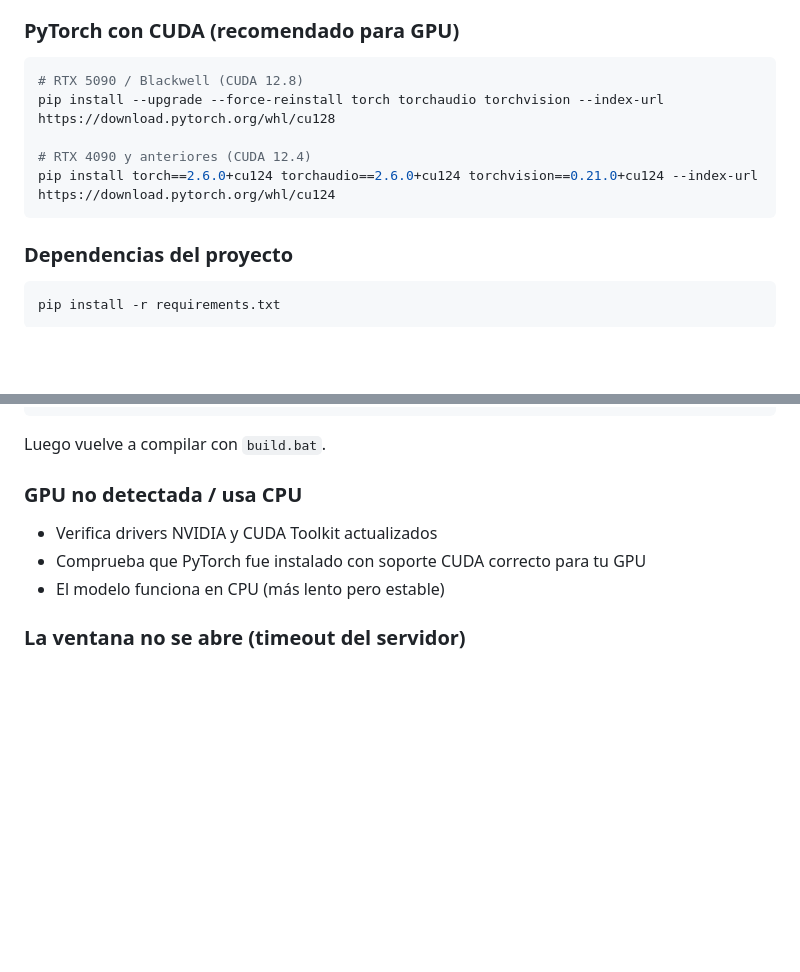
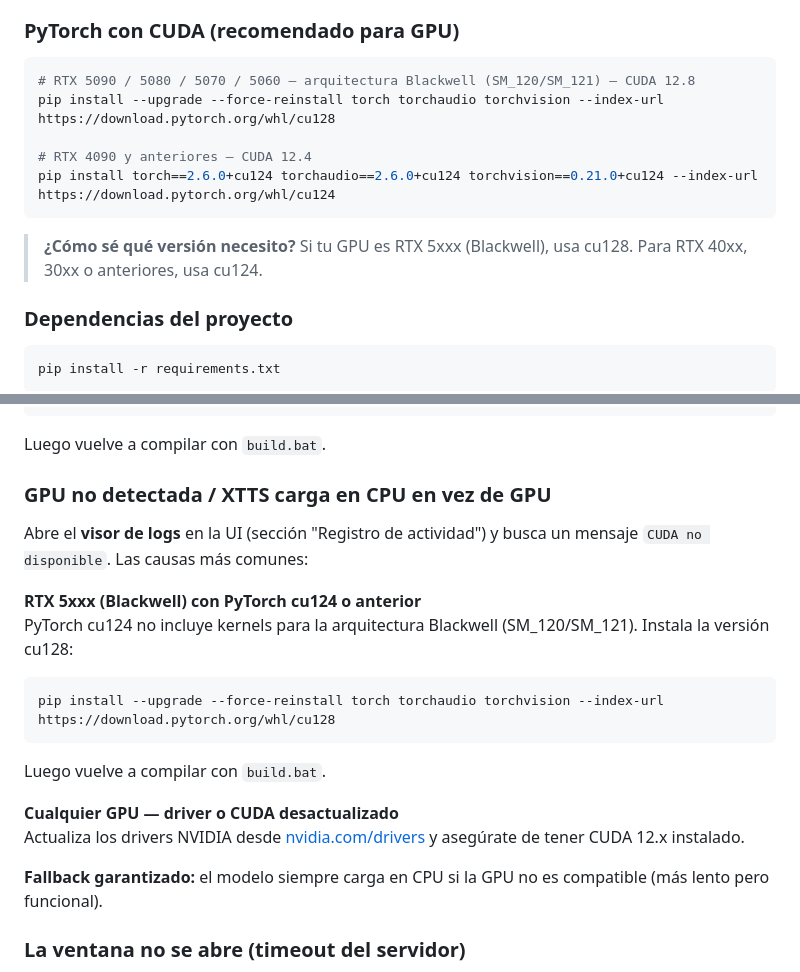
Before and after one commit to dataeschema/MyVoices, a Markdown page: GUIA_EJECUTABLE.md, 2 parts joined by grey strips. Rendered like a GitHub page; blank space fills up the shorter version.

Commit message:
docs: clarify Blackwell GPU support (RTX 5xxx requires cu128)
Extend PyTorch install notes to cover RTX 5070/5080 alongside 5090.
Add dedicated troubleshooting entry for 'XTTS loads on CPU instead of GPU'
with the exact cu128 reinstall command and a pointer to the log viewer.

Co-Authored-By: Claude Sonnet 4.6 <noreply@anthropic.com>

````diff
--- a/GUIA_EJECUTABLE.md
+++ b/GUIA_EJECUTABLE.md
@@ -53,12 +53,14 @@ Selecciona **"Desarrollo de escritorio con C++"**.
 
 ### PyTorch con CUDA (recomendado para GPU)
 ```bash
-# RTX 5090 / Blackwell (CUDA 12.8)
+# RTX 5090 / 5080 / 5070 / 5060 — arquitectura Blackwell (SM_120/SM_121) — CUDA 12.8
 pip install --upgrade --force-reinstall torch torchaudio torchvision --index-url https://download.pytorch.org/whl/cu128
 
-# RTX 4090 y anteriores (CUDA 12.4)
+# RTX 4090 y anteriores — CUDA 12.4
 pip install torch==2.6.0+cu124 torchaudio==2.6.0+cu124 torchvision==0.21.0+cu124 --index-url https://download.pytorch.org/whl/cu124
 ```
+
+> **¿Cómo sé qué versión necesito?** Si tu GPU es RTX 5xxx (Blackwell), usa cu128. Para RTX 40xx, 30xx o anteriores, usa cu124.
 
 ### Dependencias del proyecto
 ```bash
@@ -183,11 +185,21 @@ hiddenimports=[
 ```
 Luego vuelve a compilar con `build.bat`.
 
-### GPU no detectada / usa CPU
+### GPU no detectada / XTTS carga en CPU en vez de GPU
 
-- Verifica drivers NVIDIA y CUDA Toolkit actualizados
-- Comprueba que PyTorch fue instalado con soporte CUDA correcto para tu GPU
-- El modelo funciona en CPU (más lento pero estable)
+Abre el **visor de logs** en la UI (sección "Registro de actividad") y busca un mensaje `CUDA no disponible`. Las causas más comunes:
+
+**RTX 5xxx (Blackwell) con PyTorch cu124 o anterior**
+PyTorch cu124 no incluye kernels para la arquitectura Blackwell (SM_120/SM_121). Instala la versión cu128:
+```bash
+pip install --upgrade --force-reinstall torch torchaudio torchvision --index-url https://download.pytorch.org/whl/cu128
+```
+Luego vuelve a compilar con `build.bat`.
+
+**Cualquier GPU — driver o CUDA desactualizado**
+Actualiza los drivers NVIDIA desde [nvidia.com/drivers](https://www.nvidia.com/drivers) y asegúrate de tener CUDA 12.x instalado.
+
+**Fallback garantizado:** el modelo siempre carga en CPU si la GPU no es compatible (más lento pero funcional).
 
 ### La ventana no se abre (timeout del servidor)
 
````
Also changed, not shown: README.md (+2 -2 lines).
